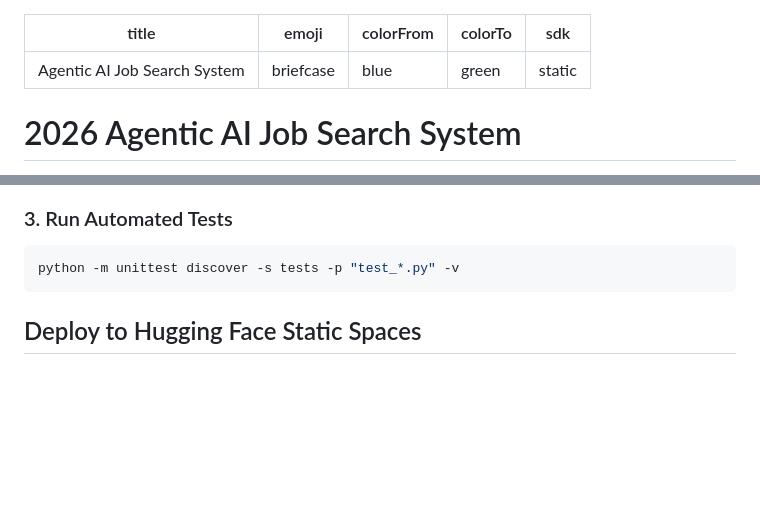
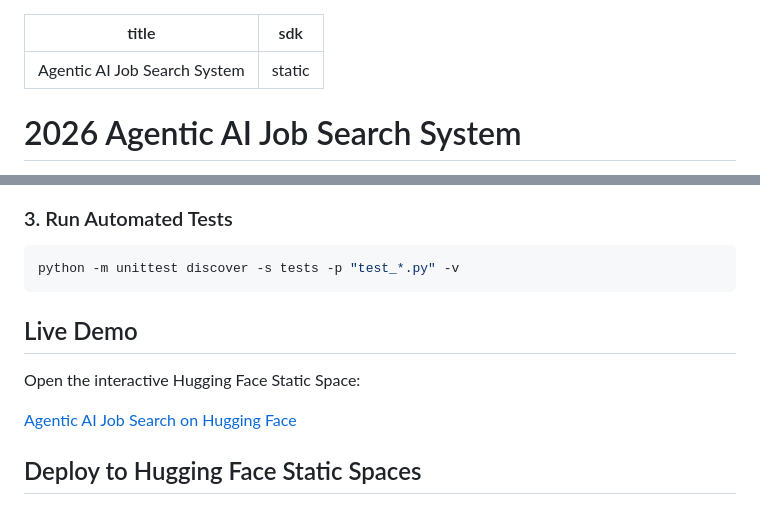
Before and after one commit to VinceNguyen000/2026-agentic-ai-job-search, a Markdown page: README.md, 2 parts joined by grey strips. Rendered like a GitHub page; blank space fills up the shorter version.

Commit message:
Add Hugging Face demo link

````diff
--- a/README.md
+++ b/README.md
@@ -1,8 +1,5 @@
 ---
 title: Agentic AI Job Search System
-emoji: briefcase
-colorFrom: blue
-colorTo: green
 sdk: static
 ---
 
@@ -85,6 +82,12 @@ python main.py --goal "Find top ML opportunities for Alice and draft an applicat
 ```bash
 python -m unittest discover -s tests -p "test_*.py" -v
 ```
+
+## Live Demo
+
+Open the interactive Hugging Face Static Space:
+
+[Agentic AI Job Search on Hugging Face](https://huggingface.co/spaces/Vince2712/agentic-ai-job-search)
 
 ## Deploy to Hugging Face Static Spaces
 
````
